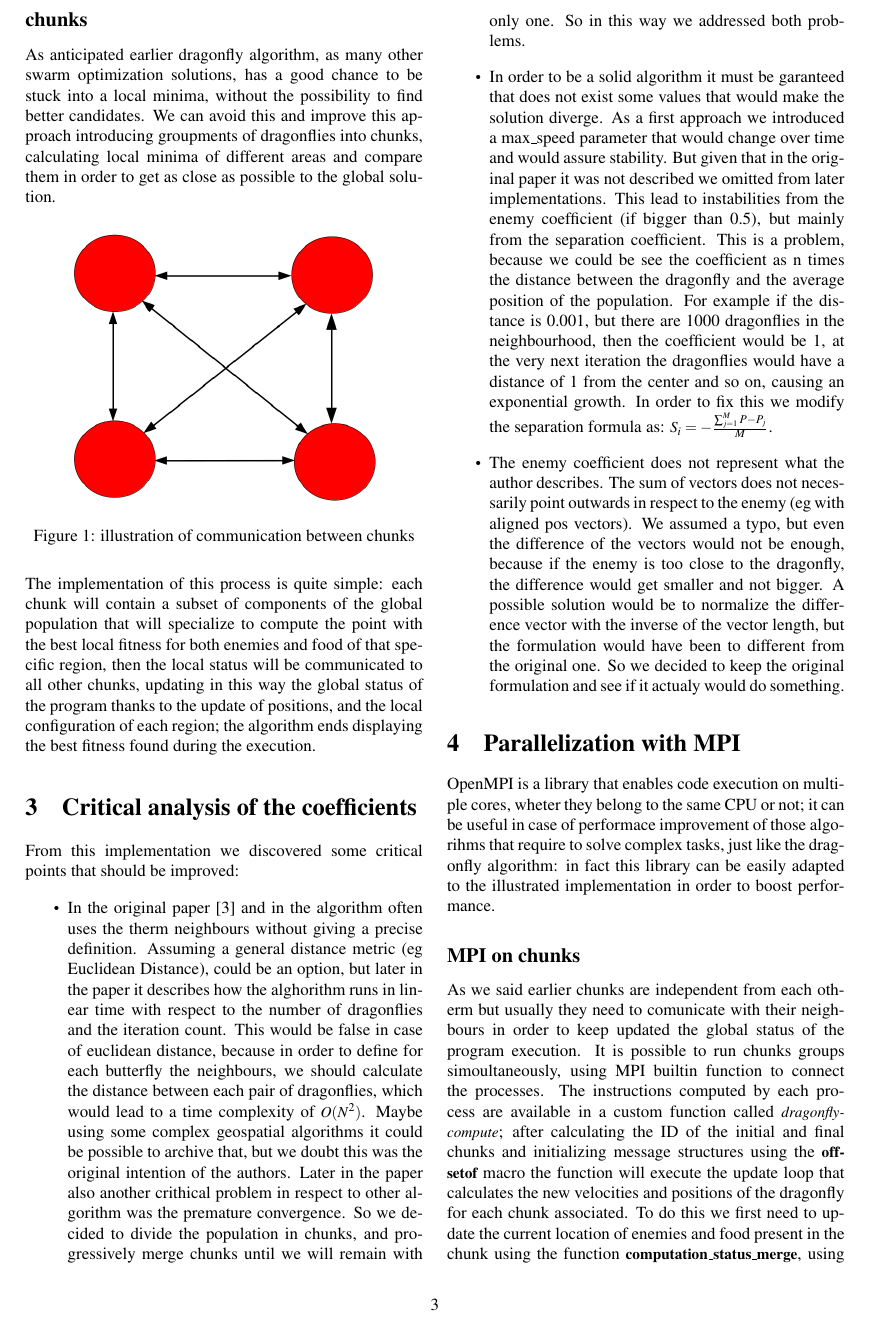
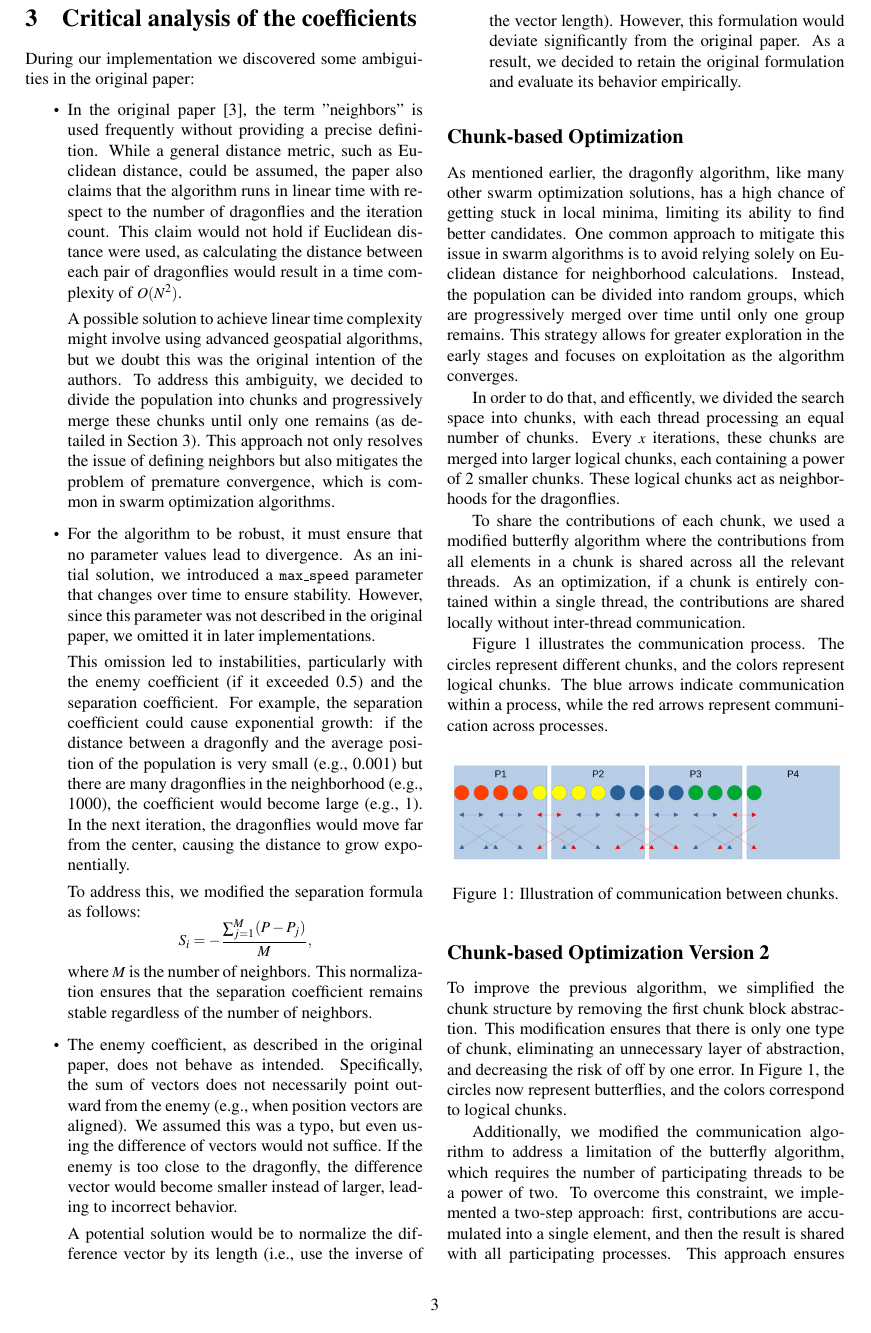
Before and after one commit to zerise000/dragonfly-hpc, a LaTeX document (text-paper/paper.tex): page 3 of 6. Compiled offline with pdfLaTeX.

Commit message:
mpi paper improvements

```diff
--- a/text-paper/paper.tex
+++ b/text-paper/paper.tex
@@ -200,66 +190,82 @@ will be explained later in this paper
 
-\subsection*{chunks}
+\section{Critical analysis of the coefficients}
+During our implementation we discovered some ambiguities in the original paper:
+\begin{itemize}
+  \item In the original paper \cite{Original}, the term "neighbors" is used frequently without providing a precise definition.
+  While a general distance metric, such as Euclidean distance, could be assumed, the paper also claims that the algorithm runs in linear time with respect to the number of dragonflies and the iteration count.
+  This claim would not hold if Euclidean distance were used, as calculating the distance between each pair of dragonflies would result in a time complexity of $O(N^2)$.
 
-As anticipated earlier dragonfly algorithm, as many other swarm optimization solutions,
-has a good chance to be stuck into a local minima, without the possibility to find better
-candidates. We can avoid this and improve this approach introducing groupments of dragonflies into chunks,
-calculating local minima of different areas and compare them in order
-to get as close as possible to the global solution.
+  A possible solution to achieve linear time complexity might involve using advanced geospatial algorithms, but we doubt this was the original intention of the authors.
+  To address this ambiguity, we decided to divide the population into chunks and progressively merge these chunks until only one remains (as detailed in Section \ref{chunks}).
+  This approach not only resolves the issue of defining neighbors but also mitigates the problem of premature convergence, which is common in swarm optimization algorithms.
+
+  \item For the algorithm to be robust, it must ensure that no parameter values lead to divergence.
+  As an initial solution, we introduced a \texttt{max\_speed} parameter that changes over time to ensure stability.
+  However, since this parameter was not described in the original paper, we omitted it in later implementations.
+
+  This omission led to instabilities, particularly with the enemy coefficient (if it exceeded 0.5) and the separation coefficient.
+  For example, the separation coefficient could cause exponential growth: if the distance between a dragonfly and the average position of the population is very small (e.g., 0.001) but there are many dragonflies in the neighborhood (e.g., 1000), the coefficient would become large (e.g., 1).
+  In the next iteration, the dragonflies would move far from the center, causing the distance to grow exponentially.
+
+  To address this, we modified the separation formula as follows:
+  $$S_i = - \frac{\sum_{j=1}^M (P - P_j)}{M},$$
+  where $M$ is the number of neighbors.
+  This normalization ensures that the separation coefficient remains stable regardless of the number of neighbors.
+
+  \item The enemy coefficient, as described in the original paper, does not behave as intended.
+  Specifically, the sum of vectors does not necessarily point outward from the enemy (e.g., when position vectors are aligned).
+  We assumed this was a typo, but even using the difference of vectors would not suffice.
+  If the enemy is too close to the dragonfly, the difference vector would become smaller instead of larger, leading to incorrect behavior.
+
+  A potential solution would be to normalize the difference vector by its length (i.e., use the inverse of the vector length).
+  However, this formulation would deviate significantly from the original paper.
+  As a result, we decided to retain the original formulation and evaluate its behavior empirically.
+
+\end{itemize}
+
+
+\subsection*{Chunk-based Optimization}
+\label{chunks}
+As mentioned earlier, the dragonfly algorithm, like many other swarm optimization solutions, has a high chance of getting stuck in local minima, limiting its ability to find better candidates.
+One common approach to mitigate this issue in swarm algorithms is to avoid relying solely on Euclidean distance for neighborhood calculations.
+Instead, the population can be divided into random groups, which are progressively merged over time until only one group remains.
+This strategy allows for greater exploration in the early stages and focuses on exploitation as the algorithm converges.
+
+In order to do that, and efficently, we divided the search space into chunks, with each thread processing an equal number of chunks.
+Every $x$ iterations, these chunks are merged into larger logical chunks, each containing a power of 2 smaller chunks.
+These logical chunks act as neighborhoods for the dragonflies.
+
+To share the contributions of each chunk, we used a modified butterfly algorithm where the contributions from all elements in a chunk is shared across all the relevant threads.
+As an optimization, if a chunk is entirely contained within a single thread, the contributions are shared locally without inter-thread communication.
+
+Figure \ref{fig:chunks} illustrates the communication process.
+The circles represent different chunks, and the colors represent logical chunks.
+The blue arrows indicate communication within a process, while the red arrows represent communication across processes.
 
 \begin{figure}[H]
-  \includegraphics[scale=0.3]{img/chunks.png}
+  \includegraphics[scale=0.21]{img/chunks.png}
   \centering
-  \caption{illustration of communication between chunks}
+  \caption{Illustration of communication between chunks.}
+  \label{fig:chunks}
 \end{figure}
 
-\noindent The implementation of this process is quite simple: each chunk will contain a subset
-of components of the global population that will specialize to compute the point with the best local
-fitness for both enemies and food of that specific region, then the local status will be communicated
-to all other chunks, updating in this way the global status of the program thanks to the update of positions,
-and the local configuration of each region; the algorithm ends displaying the best fitness found
-during the execution.
+\subsection*{Chunk-based Optimization Version 2}
+
+To improve the previous algorithm, we simplified the chunk structure by removing the first chunk block abstraction.
+This modification ensures that there is only one type of chunk, eliminating an unnecessary layer of abstraction, and decreasing the risk of off by one error.
+In Figure~\ref{fig:chunks}, the circles now represent butterflies, and the colors correspond to logical chunks.
+
+Additionally, we modified the communication algorithm to address a limitation of the butterfly algorithm, which requires the number of participating threads to be a power of two.
+To overcome this constraint, we implemented a two-step approach: first, contributions are accumulated into a single element, and then the result is shared with all participating processes.
+This approach ensures compatibility with any number of threads while maintaining efficient communication.
 
 
-\section{Critical analysis of the coefficients}
-From this implementation we discovered some critical points that should be improved:
-\begin{itemize}
-  \item In the original paper\cite{Original} and in the algorithm often uses the therm neighbours without giving a precise definition.
-  Assuming a general distance metric (eg Euclidean Distance), could be an option, but later in the paper it describes how the alghorithm runs in linear time with respect to the number of dragonflies and the iteration count.
-  This would be false in case of euclidean distance, because in order to define for each butterfly the neighbours, we should calculate the distance between each pair of dragonflies, which would lead to a time complexity of $O(N^2)$.
-  Maybe using some complex geospatial algorithms it could be possible to archive that, but we doubt this was the original intention of the authors.
-  Later in the paper also another crithical problem in respect to other algorithm was the premature convergence. So we decided to divide the population in chunks, and progressively merge chunks until we will remain with only one.
-  So in this way we addressed both problems.
-  \item In order to be a solid algorithm it must be garanteed that does not exist some values that would make the solution diverge.
-  As a first approach we introduced a max\_speed\ parameter that would change over time and would assure stability.
-  But given that in the original paper it was not described we omitted from later implementations.
-  This lead to instabilities from the enemy coefficient (if bigger than 0.5), but mainly from the separation coefficient.
-  This is a problem, because we could be see the coefficient as n times the distance between the dragonfly and the average position of the population. For example if the distance is 0.001,
-  but there are 1000 dragonflies in the neighbourhood, then the coefficient would be 1, at the very next iteration the dragonflies would have a distance of 1 from the center and so on, causing an exponential growth.
-  In order to fix this we modify the separation formula as: $S_i = - \frac{\sum^M_{j=1}{P - P_j}}{M}$.
 
-  \item  The enemy coefficient does not represent what the author describes. The sum of vectors does not necessarily point outwards in respect to the enemy (eg with aligned pos vectors).
-  We assumed a typo, but even the difference of the vectors would not be enough, because if the enemy is too close to the dragonfly, the difference would get smaller and not bigger.
-  A possible solution would be to normalize the difference vector with the inverse of the vector length, but the formulation would have been to different from the original one. So we decided to keep the original formulation and see if it actualy would do something.
-\end{itemize}
 
 
 \section{Parallelization with MPI}
 
-OpenMPI is a library that enables code execution on multiple cores, wheter they belong
-to the same CPU or not; it can be useful in case of performace improvement of those algorihms
-that require to solve complex tasks, just like the dragonfly algorithm: in fact this library can be easily
-adapted to the illustrated implementation in order to boost performance.
+The Message Passing Interface (MPI) is a portable message-passing standard designed to function on parallel computing architectures.
+For our implementation it is usefull because it let us to express multiprocess comunication across multiple machines.
 
 \subsection*{MPI on chunks}
-As we said earlier chunks are independent from each otherm but usually they need to comunicate
-with their neighbours in order to keep updated the global status of the program execution.
-It is possible to run chunks groups simoultaneously, using MPI builtin function to connect
-the processes.  The instructions computed by each process are available in a custom function
-called \textit{dragonfly-compute}; after calculating the ID of the initial and final chunks
-and initializing message structures using the \textbf{offsetof} macro
-the function will execute the update loop that calculates the new velocities and positions
-of the dragonfly for each chunk associated. To do this we first need to update the current
-location of enemies and food present in the chunk using the function \textbf{computation\_status\_merge},
-using the position of food and enemies of other chunks retrieved by the function \textbf{message\_broadcast};
-finally the process will proceed to update current position and velocities of dragonfiles using
-the function \textbf{dragonfly\_compute\_step} illustrated earlier
@@ -266,2 +277 @@ the function \textbf{dragonfly\_compute\_step} illustrated earlier
 
-\subsection*{MPI and parameters}
```
Also changed, not shown: text-paper/img/MPI.png (added), text-paper/img/chunks-2.png (added), text-paper/img/chunks.png, text-paper/paper.pdf, text-paper/paper.tex (68 more changed lines), 4 other files.
